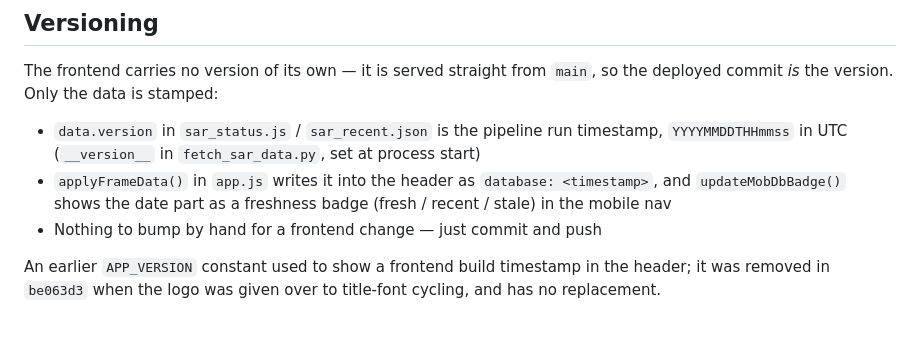
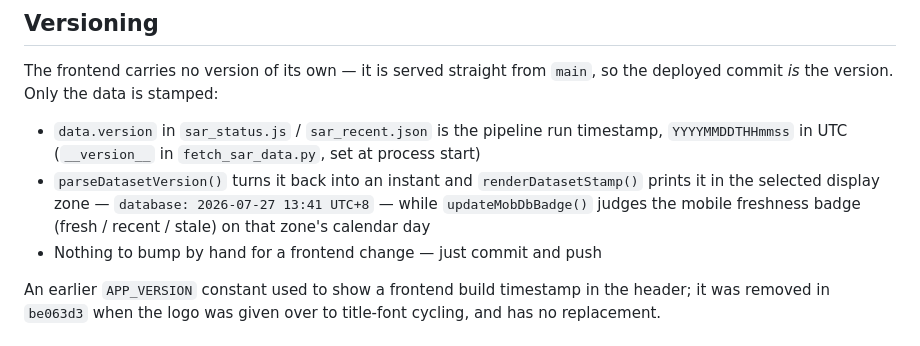
Before and after one commit to GengPeiLin/sar-tracker, a Markdown page: README.md, the part around the change. Drawn GitHub-style.

Commit message:
docs: credit renderDatasetStamp for the header stamp
The Versioning section was written against main, where applyFrameData()
set the stamp directly. On this branch parseDatasetVersion() and
renderDatasetStamp() do it, in the selected display zone.

Co-Authored-By: Claude Opus 5 <noreply@anthropic.com>

```diff
--- a/README.md
+++ b/README.md
@@ -82,7 +82,7 @@ For frontend changes, edit `app.js` or `styles.css` and open `index.html` in a b
 The frontend carries no version of its own — it is served straight from `main`, so the deployed commit *is* the version. Only the data is stamped:
 
 - `data.version` in `sar_status.js` / `sar_recent.json` is the pipeline run timestamp, `YYYYMMDDTHHmmss` in UTC (`__version__` in `fetch_sar_data.py`, set at process start)
-- `applyFrameData()` in `app.js` writes it into the header as `database: <timestamp>`, and `updateMobDbBadge()` shows the date part as a freshness badge (fresh / recent / stale) in the mobile nav
+- `parseDatasetVersion()` turns it back into an instant and `renderDatasetStamp()` prints it in the selected display zone — `database: 2026-07-27 13:41 UTC+8` — while `updateMobDbBadge()` judges the mobile freshness badge (fresh / recent / stale) on that zone's calendar day
 - Nothing to bump by hand for a frontend change — just commit and push
 
 An earlier `APP_VERSION` constant used to show a frontend build timestamp in the header; it was removed in `be063d3` when the logo was given over to title-font cycling, and has no replacement.
```
